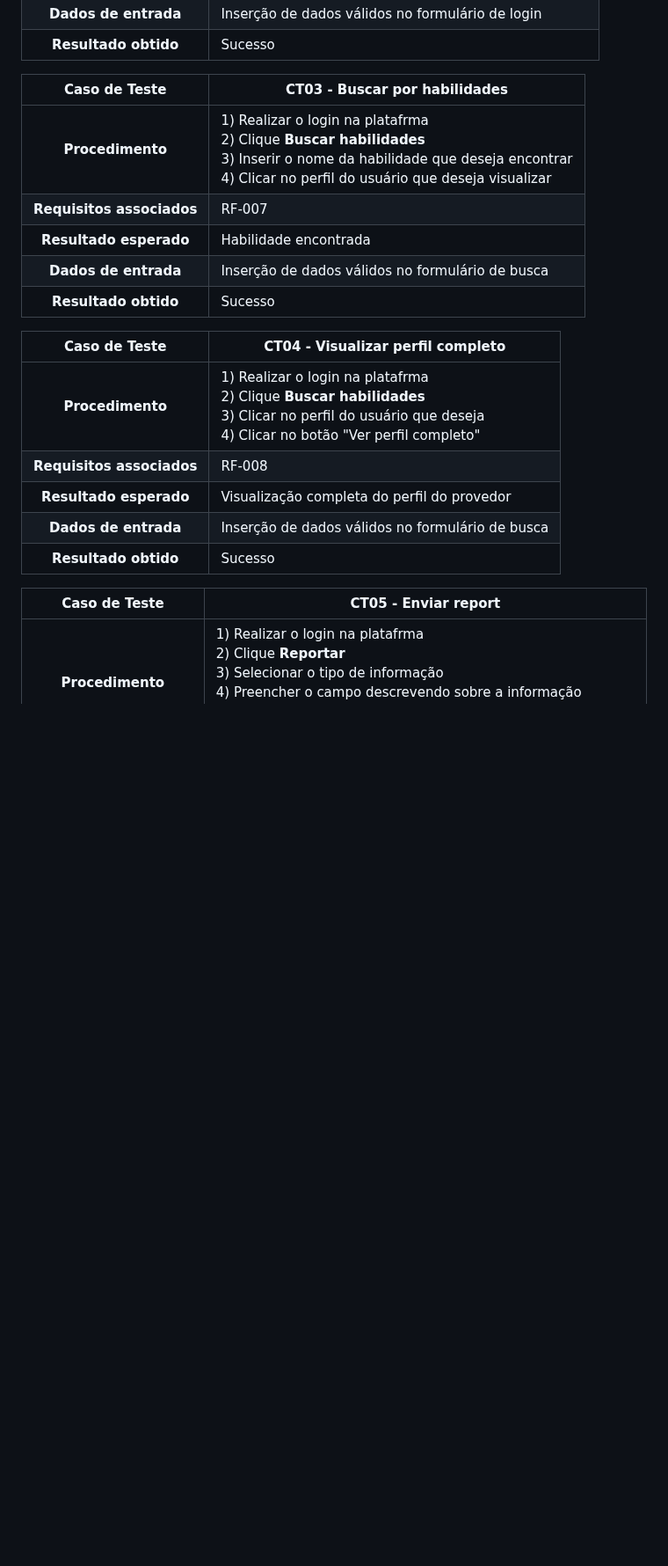
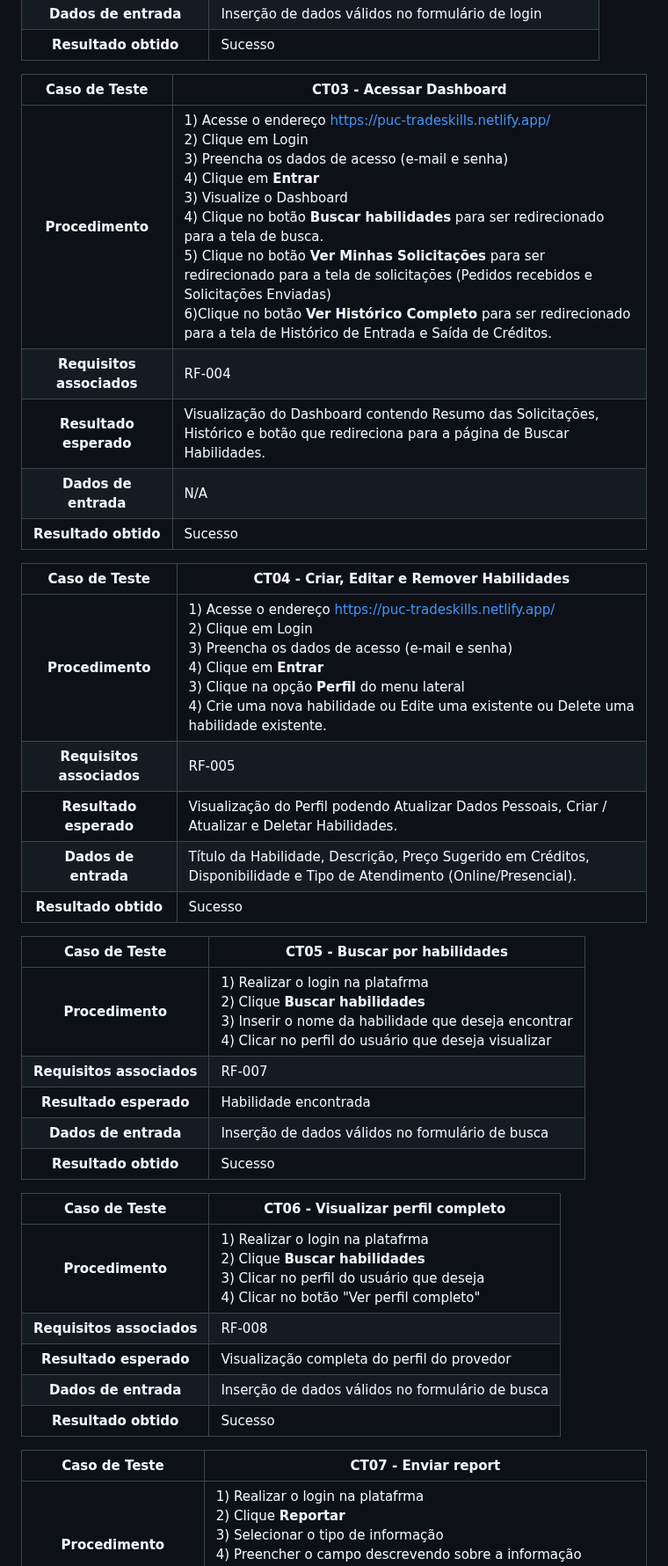
Before and after one commit to ICEI-PUC-Minas-PMV-SI/pmv-si-2025-2-pe1-t1-projtradeskills, a Markdown page: docs/tests.md, the part around one of its changes. Shown at 88% size. GitHub-like rendering; blank space fills up the shorter version.

Commit message:
incluindo casos de teste do Dashboard e do Perfil (Habilidades)

```diff
--- a/docs/tests.md
+++ b/docs/tests.md
@@ -41,7 +41,23 @@ Preencha a tabela com o plano dos testes. Para cada Caso de Teste (CT), associe
 **Dados de entrada** | Inserção de dados válidos no formulário de login
 **Resultado obtido** | Sucesso
 
-**Caso de Teste** | **CT03 - Buscar por habilidades**
+**Caso de Teste** | **CT03 - Acessar Dashboard**
+ :--------------: | ------------
+**Procedimento**  | 1) Acesse o endereço [https://puc-tradeskills.netlify.app/](https://puc-tradeskills.netlify.app/) <br> 2) Clique em Login <br> 3) Preencha os dados de acesso (e-mail e senha) <br> 4) Clique em **Entrar** <br> 3) Visualize o Dashboard <br> 4) Clique no botão **Buscar habilidades** para ser redirecionado para a tela de busca. <br> 5) Clique no botão **Ver Minhas Solicitações** para ser redirecionado para a tela de solicitações (Pedidos recebidos e Solicitações Enviadas) <br> 6)Clique no botão **Ver Histórico Completo** para ser redirecionado para a tela de Histórico de Entrada e Saída de Créditos.
+**Requisitos associados** | RF-004
+**Resultado esperado** | Visualização do Dashboard contendo Resumo das Solicitações, Histórico e botão que redireciona para a página de Buscar Habilidades.
+**Dados de entrada** | N/A
+**Resultado obtido** | Sucesso
+
+**Caso de Teste** | **CT04 - Criar, Editar e Remover Habilidades**
+ :--------------: | ------------
+**Procedimento**  | 1) Acesse o endereço [https://puc-tradeskills.netlify.app/](https://puc-tradeskills.netlify.app/) <br> 2) Clique em Login <br> 3) Preencha os dados de acesso (e-mail e senha) <br> 4) Clique em **Entrar** <br> 3) Clique na opção **Perfil** do menu lateral <br> 4) Crie uma nova habilidade ou Edite uma existente ou Delete uma habilidade existente.
+**Requisitos associados** | RF-005
+**Resultado esperado** | Visualização do Perfil podendo Atualizar Dados Pessoais, Criar / Atualizar e Deletar Habilidades.
+**Dados de entrada** | Título da Habilidade, Descrição, Preço Sugerido em Créditos, Disponibilidade e Tipo de Atendimento (Online/Presencial).
+**Resultado obtido** | Sucesso
+
+**Caso de Teste** | **CT05 - Buscar por habilidades**
  :--------------: | ------------
 **Procedimento**  | 1) Realizar o login na platafrma <br> 2) Clique **Buscar habilidades** <br> 3) Inserir o nome da habilidade que deseja encontrar <br> 4) Clicar no perfil do usuário que deseja visualizar
 **Requisitos associados** | RF-007
@@ -49,7 +65,7 @@ Preencha a tabela com o plano dos testes. Para cada Caso de Teste (CT), associe
 **Dados de entrada** | Inserção de dados válidos no formulário de busca
 **Resultado obtido** | Sucesso
 
-**Caso de Teste** | **CT04 - Visualizar perfil completo**
+**Caso de Teste** | **CT06 - Visualizar perfil completo**
  :--------------: | ------------
 **Procedimento**  | 1) Realizar o login na platafrma <br> 2) Clique **Buscar habilidades** <br> 3) Clicar no perfil do usuário que deseja <br> 4) Clicar no botão "Ver perfil completo"
 **Requisitos associados** | RF-008
@@ -57,7 +73,7 @@ Preencha a tabela com o plano dos testes. Para cada Caso de Teste (CT), associe
 **Dados de entrada** | Inserção de dados válidos no formulário de busca
 **Resultado obtido** | Sucesso
 
-**Caso de Teste** | **CT05 - Enviar report**
+**Caso de Teste** | **CT07 - Enviar report**
  :--------------: | ------------
 **Procedimento**  | 1) Realizar o login na platafrma <br> 2) Clique **Reportar** <br> 3) Selecionar o tipo de informação <br> 4) Preencher o campo descrevendo sobre a informação selecionada <br>5) Clicar em **Enviar Relatório**
 **Requisitos associados** | RF-016
```
Also changed, not shown: other parts of docs/tests.md (+1 -1 lines).
